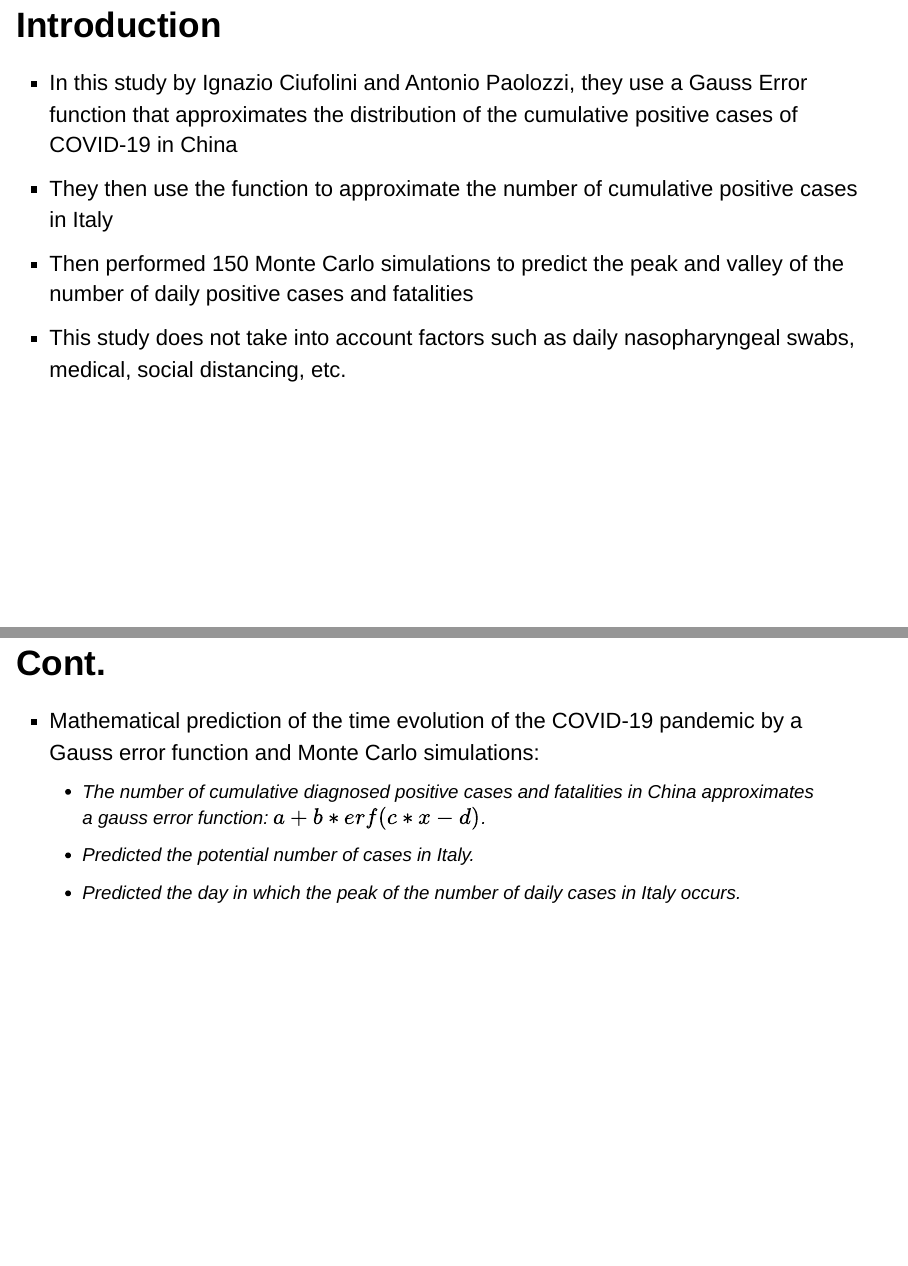
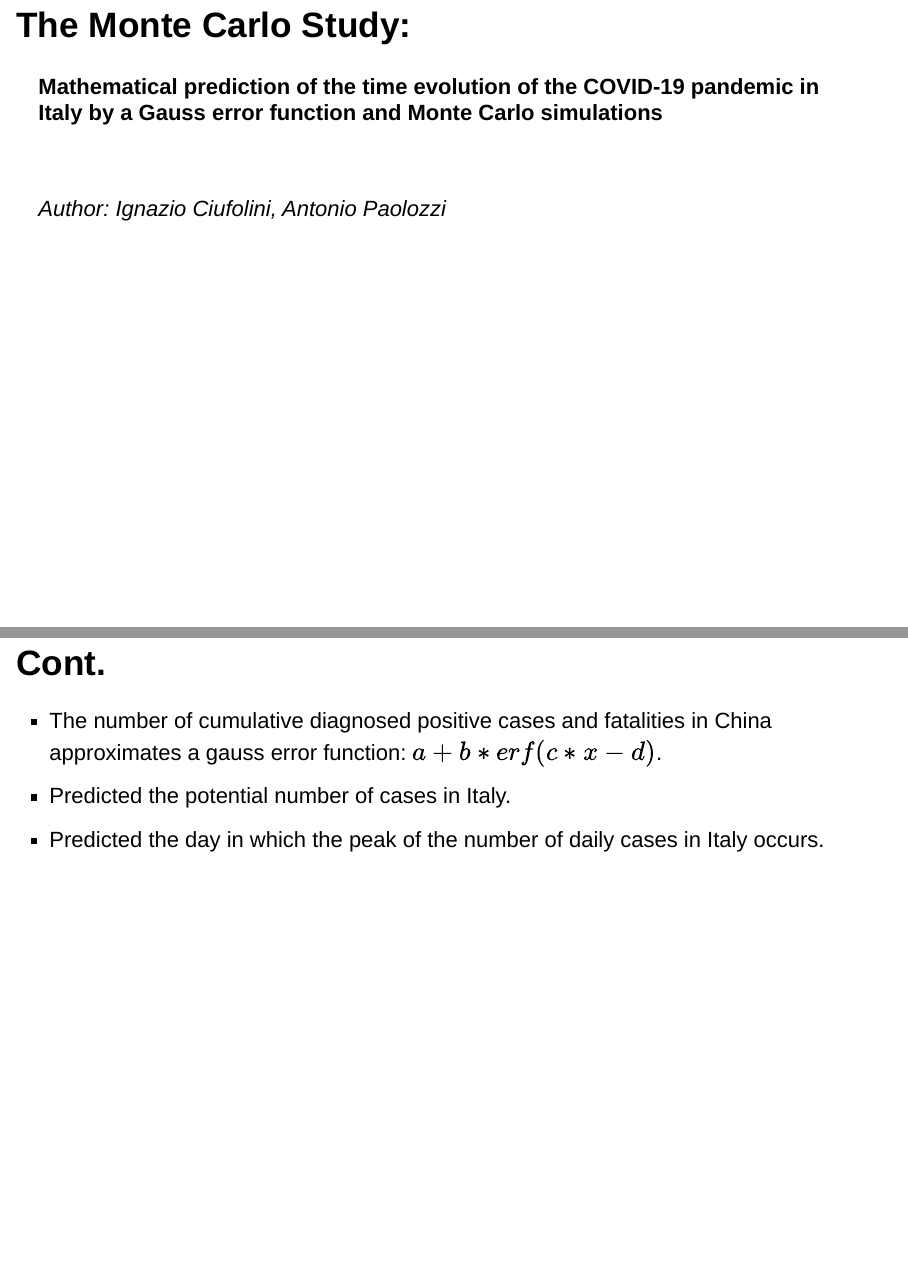
Before and after one commit to austinlackey/covid-simulations, an R Markdown document (main.rmd): pages 3 and 6 of 36 before the commit and pages 3 and 5 of 29 after it, joined at a grey line. Rendered offline with R 4.5, knitr and Pandoc, with nearby package versions; drawn as Slidy slides in place of the format the file asks for; some code elsewhere in the file could not run offline.

Commit message:
Updated meeting changes

````diff
--- a/main.rmd
+++ b/main.rmd
@@ -20,13 +20,6 @@ knitr::opts_chunk$set(fig.width=12, fig.height=8)
 ```
 
 
-## Introduction
-
-- In this study by Ignazio Ciufolini and Antonio Paolozzi, they use a Gauss Error function that approximates the distribution of the cumulative positive cases of COVID-19 in China
-- They then use the function to approximate the number of cumulative positive cases in Italy
-- Then performed 150 Monte Carlo simulations to predict the peak and valley of the number of daily positive cases and fatalities
-- This study does not take into account factors such as daily nasopharyngeal swabs, medical, social distancing, etc.
-
 ## The Monte Carlo Study:
 
 **Mathematical prediction of the time evolution of the COVID-19 pandemic in Italy by a Gauss error function and Monte Carlo simulations**
@@ -46,10 +39,9 @@ knitr::opts_chunk$set(fig.width=12, fig.height=8)
 
 ## Cont.
 
-* Mathematical prediction of the time evolution of the COVID-19 pandemic by a Gauss error function and Monte Carlo simulations:
-  * The number of cumulative diagnosed positive cases and fatalities in China approximates a gauss error function: $a+b*erf(c*x-d)$.
-  * Predicted the potential number of cases in Italy.
-  * Predicted the day in which the peak of the number of daily cases in Italy occurs.
+* The number of cumulative diagnosed positive cases and fatalities in China approximates a gauss error function: $a+b*erf(c*x-d)$.
+* Predicted the potential number of cases in Italy.
+* Predicted the day in which the peak of the number of daily cases in Italy occurs.
 
 
 ## Overview of the Monte Carlo Simulation
````
Also changed, not shown: main.rmd (8 more changed lines), 1 other file.
